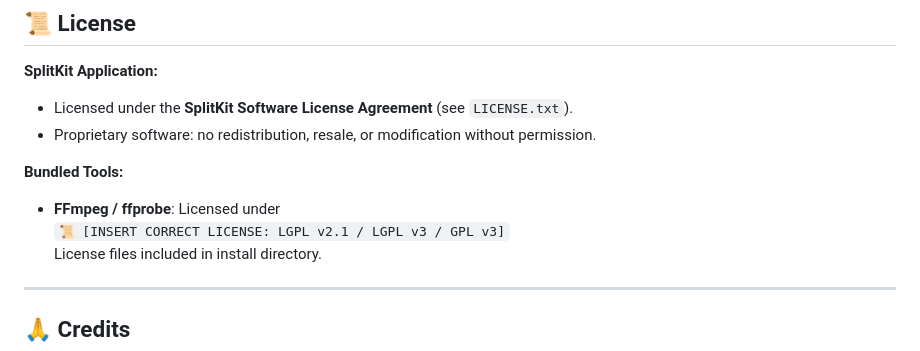
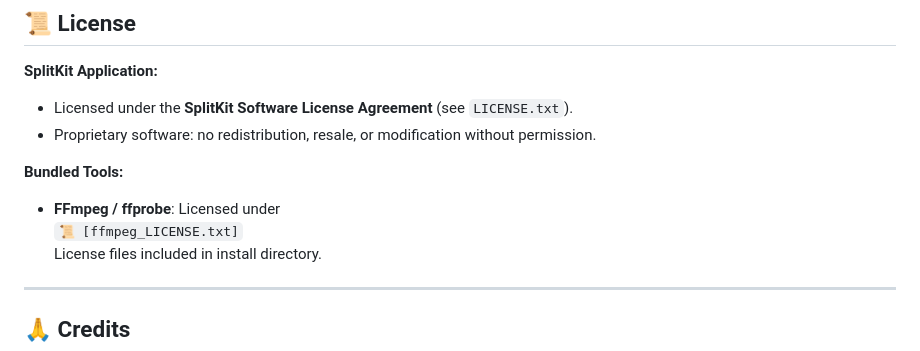
Before and after one commit to void032/SplitKit, a Markdown page: README.md, the part around the change. Rendered like a GitHub page.

```diff
--- a/README.md
+++ b/README.md
@@ -128,7 +128,7 @@ Have a feature idea or found a bug?
 **Bundled Tools:**
 
 - **FFmpeg / ffprobe**: Licensed under
-  `📜 [INSERT CORRECT LICENSE: LGPL v2.1 / LGPL v3 / GPL v3]`
+  `📜 [ffmpeg_LICENSE.txt]`
   License files included in install directory.
 
 ---
```
